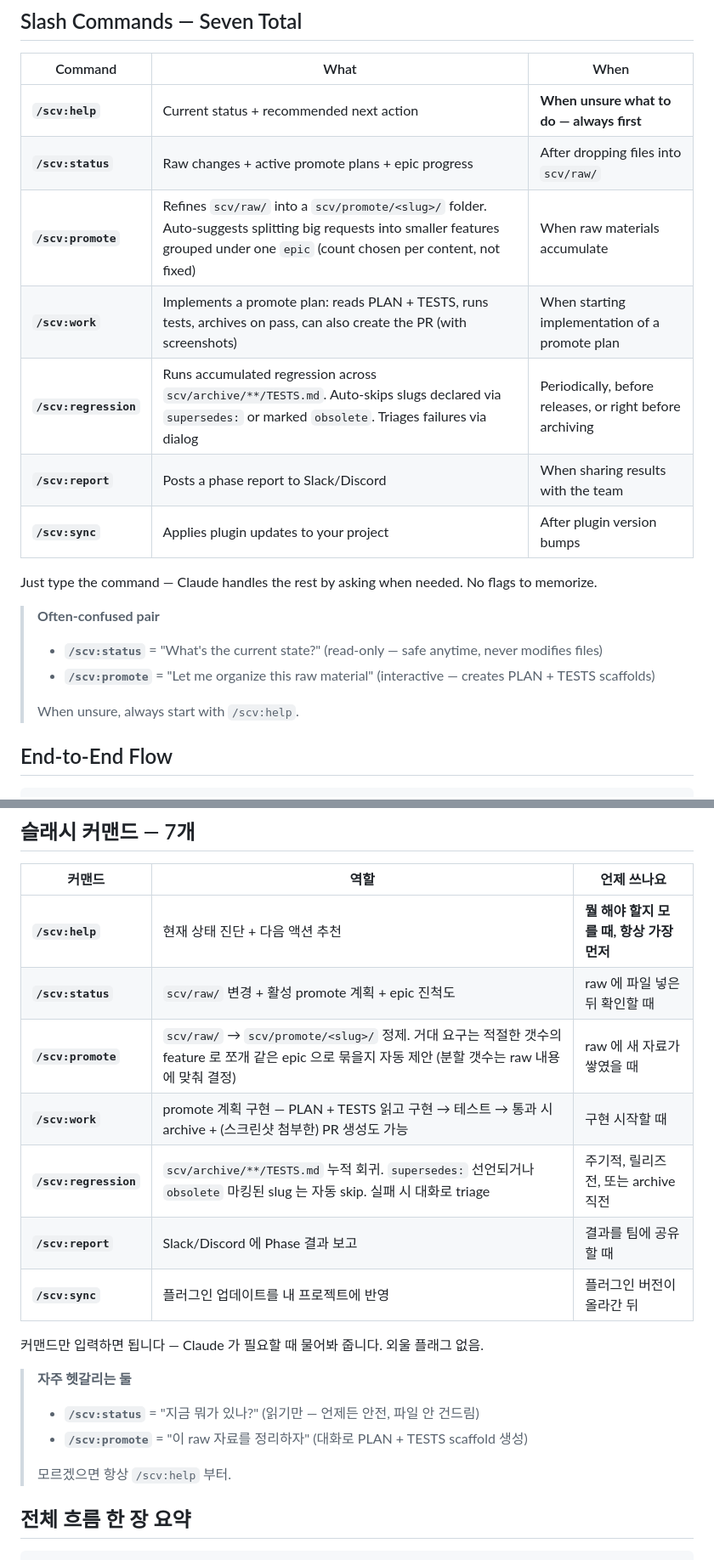
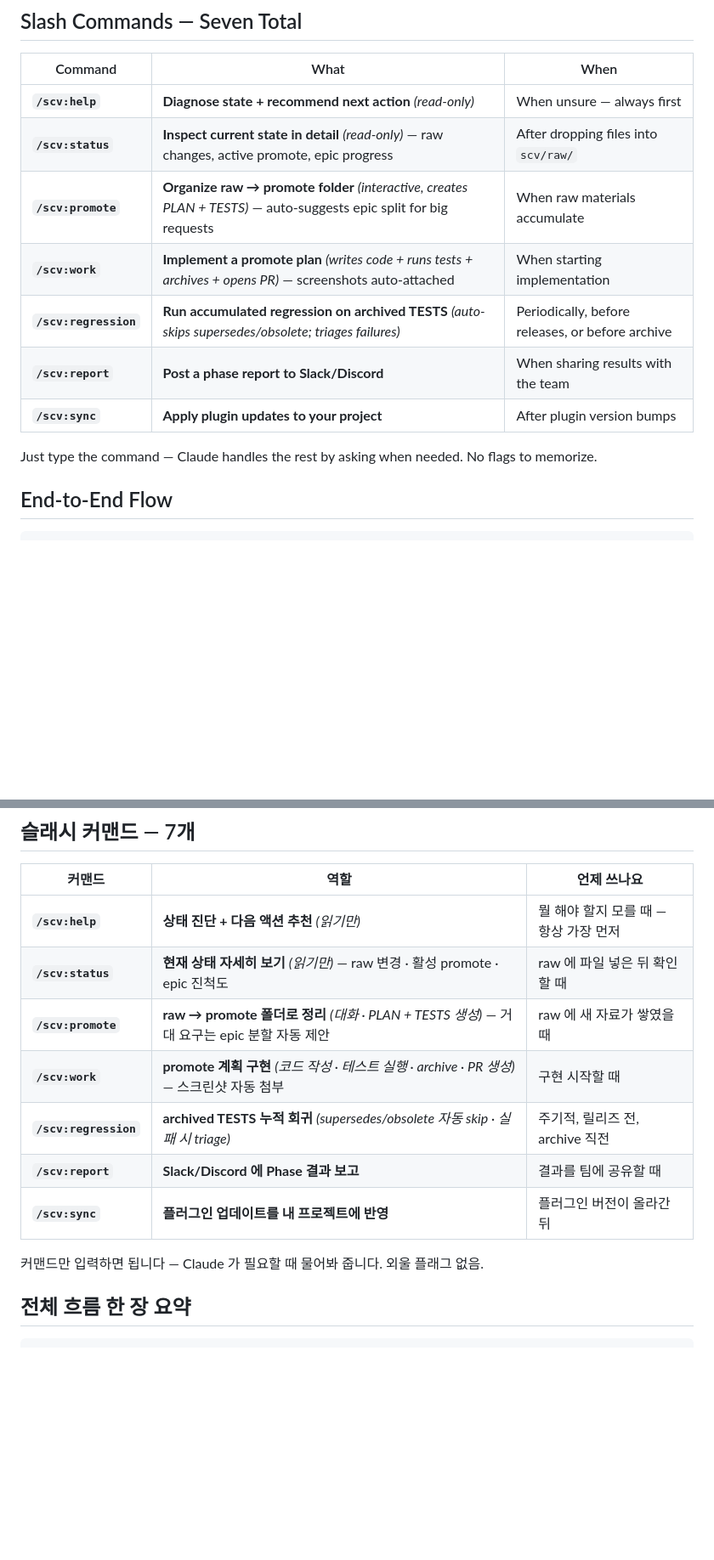
Before and after one commit to wookiya1364/scv-claude-code, a Markdown page: README.md, 2 parts joined by grey strips. Shown at 85% size. Rendered like a GitHub page; folded sections open; blank space fills up the shorter version.

Commit message:
docs(readme): 슬래시 커맨드 표 자체에 동작 타입 (읽기/대화/구현) 명시
이전 커밋의 별도 callout 박스는 표 아래에 따로 떨어져 구질구질했음.
표의 '역할' 컬럼 첫 어절에 (읽기만) / (대화 · PLAN+TESTS 생성) /
(코드 · 테스트 · archive · PR 생성) 등 동작 본질을 italic 으로 박아
한 곳에서 비교 가능하게.

3개 언어 (EN/KO/JA) 모두 동일 패턴. callout 제거.

Co-Authored-By: Claude Opus 4.7 (1M context) <noreply@anthropic.com>

```diff
--- a/README.md
+++ b/README.md
@@ -59,21 +59,15 @@ From here `/scv:help` keeps routing you through `.env` setup, raw changes, activ
 
 | Command | What | When |
 |---|---|---|
-| **`/scv:help`** | Current status + recommended next action | **When unsure what to do — always first** |
-| **`/scv:status`** | Raw changes + active promote plans + epic progress | After dropping files into `scv/raw/` |
-| **`/scv:promote`** | Refines `scv/raw/` into a `scv/promote/<slug>/` folder. Auto-suggests splitting big requests into smaller features grouped under one `epic` (count chosen per content, not fixed) | When raw materials accumulate |
-| **`/scv:work`** | Implements a promote plan: reads PLAN + TESTS, runs tests, archives on pass, can also create the PR (with screenshots) | When starting implementation of a promote plan |
-| **`/scv:regression`** | Runs accumulated regression across `scv/archive/**/TESTS.md`. Auto-skips slugs declared via `supersedes:` or marked `obsolete`. Triages failures via dialog | Periodically, before releases, or right before archiving |
-| **`/scv:report`** | Posts a phase report to Slack/Discord | When sharing results with the team |
-| **`/scv:sync`** | Applies plugin updates to your project | After plugin version bumps |
+| **`/scv:help`** | **Diagnose state + recommend next action** *(read-only)* | When unsure — always first |
+| **`/scv:status`** | **Inspect current state in detail** *(read-only)* — raw changes, active promote, epic progress | After dropping files into `scv/raw/` |
+| **`/scv:promote`** | **Organize raw → promote folder** *(interactive, creates PLAN + TESTS)* — auto-suggests epic split for big requests | When raw materials accumulate |
+| **`/scv:work`** | **Implement a promote plan** *(writes code + runs tests + archives + opens PR)* — screenshots auto-attached | When starting implementation |
+| **`/scv:regression`** | **Run accumulated regression on archived TESTS** *(auto-skips supersedes/obsolete; triages failures)* | Periodically, before releases, or before archive |
+| **`/scv:report`** | **Post a phase report to Slack/Discord** | When sharing results with the team |
+| **`/scv:sync`** | **Apply plugin updates to your project** | After plugin version bumps |
 
 Just type the command — Claude handles the rest by asking when needed. No flags to memorize.
-
-> **Often-confused pair**
-> - **`/scv:status`** = "What's the current state?" (read-only — safe anytime, never modifies files)
-> - **`/scv:promote`** = "Let me organize this raw material" (interactive — creates PLAN + TESTS scaffolds)
->
-> When unsure, always start with `/scv:help`.
 
 ## End-to-End Flow
 
@@ -221,21 +215,15 @@ Claude Code 용 **팀 협업 플러그인**입니다. 세 가지 일을 합니
 
 | 커맨드 | 역할 | 언제 쓰나요 |
 |---|---|---|
-| **`/scv:help`** | 현재 상태 진단 + 다음 액션 추천 | **뭘 해야 할지 모를 때, 항상 가장 먼저** |
-| **`/scv:status`** | `scv/raw/` 변경 + 활성 promote 계획 + epic 진척도 | raw 에 파일 넣은 뒤 확인할 때 |
-| **`/scv:promote`** | `scv/raw/` → `scv/promote/<slug>/` 정제. 거대 요구는 적절한 갯수의 feature 로 쪼개 같은 epic 으로 묶을지 자동 제안 (분할 갯수는 raw 내용에 맞춰 결정) | raw 에 새 자료가 쌓였을 때 |
-| **`/scv:work`** | promote 계획 구현 — PLAN + TESTS 읽고 구현 → 테스트 → 통과 시 archive + (스크린샷 첨부한) PR 생성도 가능 | 구현 시작할 때 |
-| **`/scv:regression`** | `scv/archive/**/TESTS.md` 누적 회귀. `supersedes:` 선언되거나 `obsolete` 마킹된 slug 는 자동 skip. 실패 시 대화로 triage | 주기적, 릴리즈 전, 또는 archive 직전 |
-| **`/scv:report`** | Slack/Discord 에 Phase 결과 보고 | 결과를 팀에 공유할 때 |
-| **`/scv:sync`** | 플러그인 업데이트를 내 프로젝트에 반영 | 플러그인 버전이 올라간 뒤 |
+| **`/scv:help`** | **상태 진단 + 다음 액션 추천** *(읽기만)* | 뭘 해야 할지 모를 때 — 항상 가장 먼저 |
+| **`/scv:status`** | **현재 상태 자세히 보기** *(읽기만)* — raw 변경 · 활성 promote · epic 진척도 | raw 에 파일 넣은 뒤 확인할 때 |
+| **`/scv:promote`** | **raw → promote 폴더로 정리** *(대화 · PLAN + TESTS 생성)* — 거대 요구는 epic 분할 자동 제안 | raw 에 새 자료가 쌓였을 때 |
+| **`/scv:work`** | **promote 계획 구현** *(코드 작성 · 테스트 실행 · archive · PR 생성)* — 스크린샷 자동 첨부 | 구현 시작할 때 |
+| **`/scv:regression`** | **archived TESTS 누적 회귀** *(supersedes/obsolete 자동 skip · 실패 시 triage)* | 주기적, 릴리즈 전, archive 직전 |
+| **`/scv:report`** | **Slack/Discord 에 Phase 결과 보고** | 결과를 팀에 공유할 때 |
+| **`/scv:sync`** | **플러그인 업데이트를 내 프로젝트에 반영** | 플러그인 버전이 올라간 뒤 |
 
 커맨드만 입력하면 됩니다 — Claude 가 필요할 때 물어봐 줍니다. 외울 플래그 없음.
-
-> **자주 헷갈리는 둘**
-> - **`/scv:status`** = "지금 뭐가 있나?" (읽기만 — 언제든 안전, 파일 안 건드림)
-> - **`/scv:promote`** = "이 raw 자료를 정리하자" (대화로 PLAN + TESTS scaffold 생성)
->
-> 모르겠으면 항상 `/scv:help` 부터.
 
 ## 전체 흐름 한 장 요약
 
```
Also changed, not shown: other parts of README.md (+7 -13 lines).
